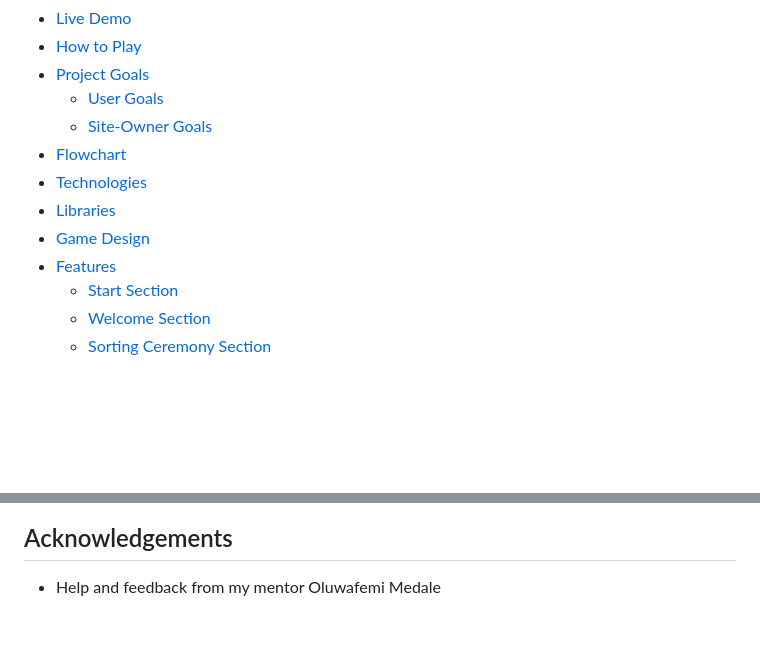
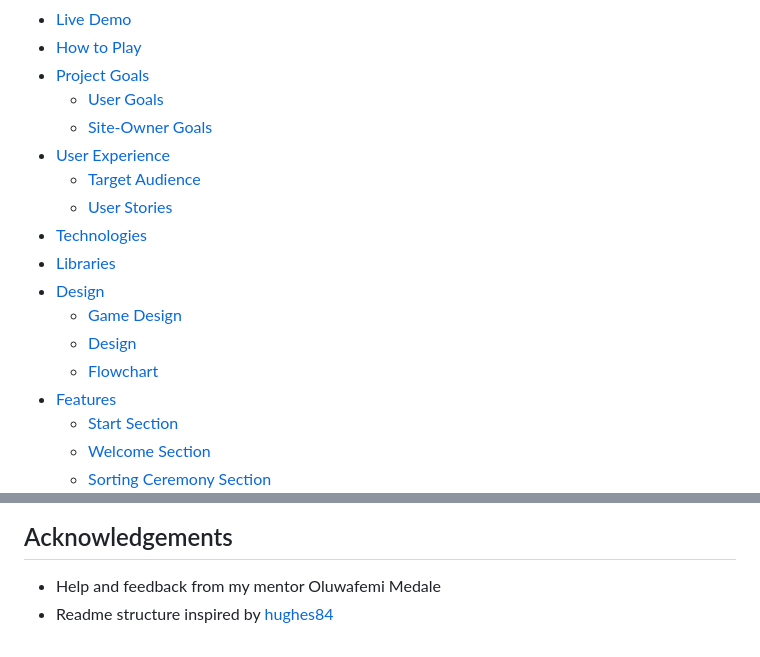
Before and after one commit to Rafaela-Wetzel/Sorting-Hat, a Markdown page: README.md, 2 parts joined by grey strips. Rendered like a GitHub page; blank space fills up the shorter version.

```diff
--- a/README.md
+++ b/README.md
@@ -20,10 +20,15 @@ I chose to create this application because the story of Harry Potter had been a
 - [Project Goals](#goals)
   - [User Goals](#project-goals)
   - [Site-Owner Goals](#site-owner-goals)
-- [Flowchart](#flowchart)
+- [User Experience](#user-experience)
+  - [Target Audience](#target-audience)
+  - [User Stories](#user-stories)
 - [Technologies](#technologies)
 - [Libraries](#libraries)
-- [Game Design](#game-design)
+- [Design](#design)
+  - [Game Design](#game-design)
+  - [Design](#design)
+  - [Flowchart](#flowchart)
 - [Features](#features)
   - [Start Section](#start-section)
   - [Welcome Section](#welcome-section)
@@ -249,3 +266,4 @@ https://stackoverflow.com/questions/8391411/how-to-block-calls-to-print
 ## Acknowledgements
 
 - Help and feedback from my mentor Oluwafemi Medale
+- Readme structure inspired by [hughes84](https://github.com/hughes84/hangman-pp3/blob/main/README.md)
```
Also changed, not shown: other parts of README.md (+21 -9 lines).
